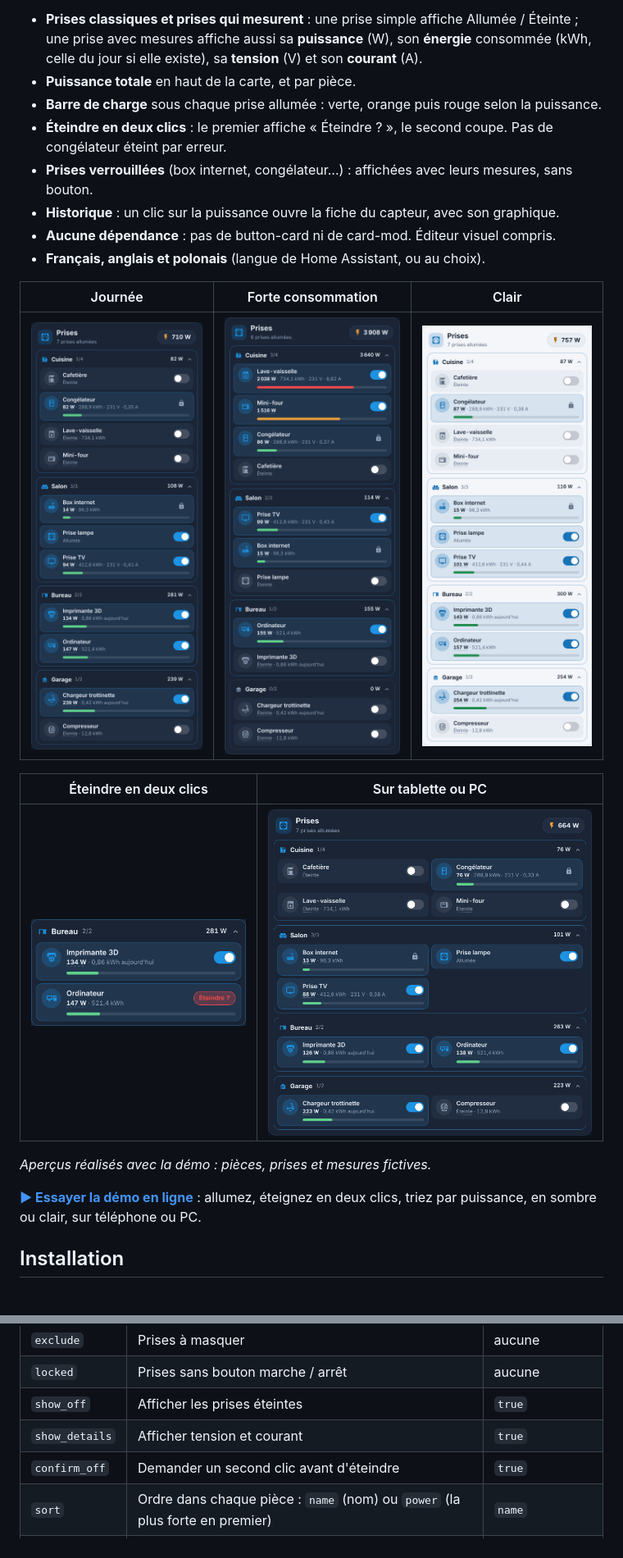
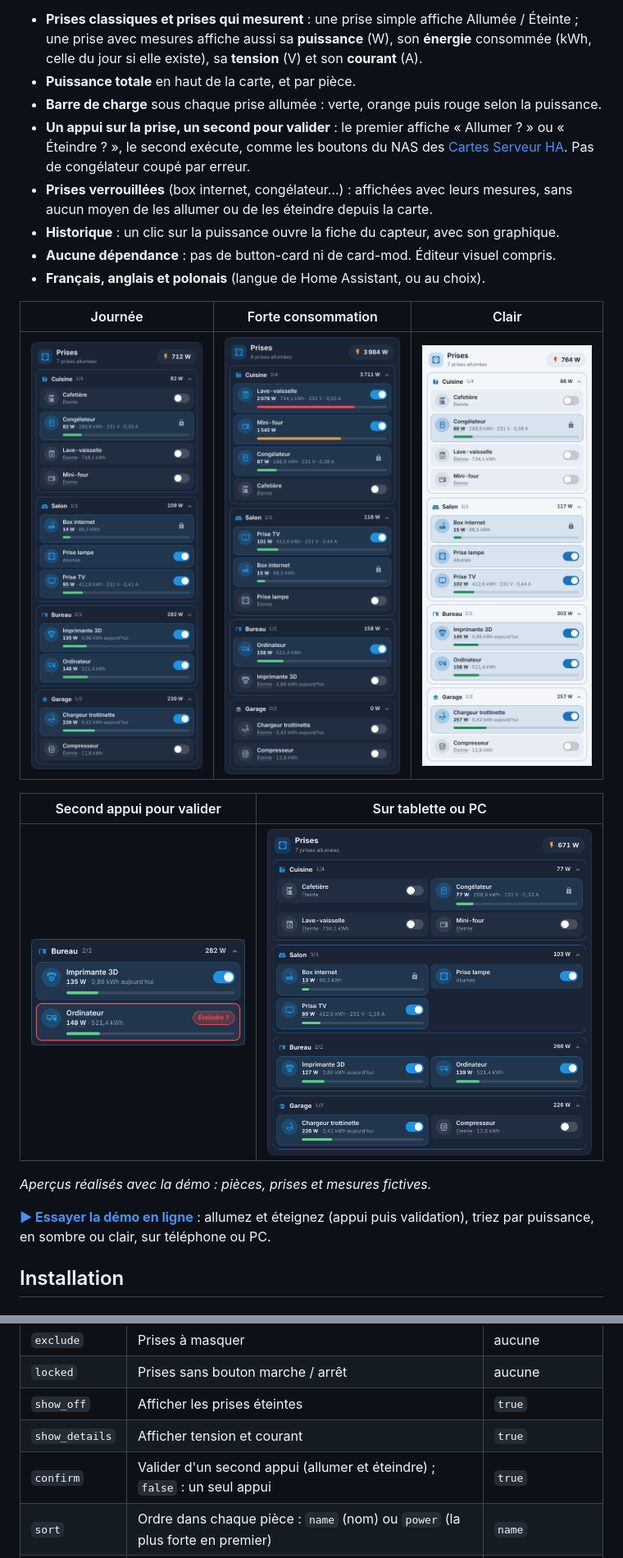
Before and after one commit to Marlboro62/prises-card, a Markdown page: README.md, 2 parts joined by grey strips. Shown at 82% size. GitHub-like rendering; pictures changed too: images/clair.png, images/confirmation.png, images/forte-conso.png.

```diff
--- a/README.md
+++ b/README.md
@@ -36,8 +36,8 @@
 - **Prises classiques et prises qui mesurent** : une prise simple affiche Allumée / Éteinte ; une prise avec mesures affiche aussi sa **puissance** (W), son **énergie** consommée (kWh, celle du jour si elle existe), sa **tension** (V) et son **courant** (A).
 - **Puissance totale** en haut de la carte, et par pièce.
 - **Barre de charge** sous chaque prise allumée : verte, orange puis rouge selon la puissance.
-- **Éteindre en deux clics** : le premier affiche « Éteindre ? », le second coupe. Pas de congélateur éteint par erreur.
-- **Prises verrouillées** (box internet, congélateur…) : affichées avec leurs mesures, sans bouton.
+- **Un appui sur la prise, un second pour valider** : le premier affiche « Allumer ? » ou « Éteindre ? », le second exécute, comme les boutons du NAS des [Cartes Serveur HA](https://github.com/Marlboro62/serveur-ha-card). Pas de congélateur coupé par erreur.
+- **Prises verrouillées** (box internet, congélateur…) : affichées avec leurs mesures, sans aucun moyen de les allumer ou de les éteindre depuis la carte.
 - **Historique** : un clic sur la puissance ouvre la fiche du capteur, avec son graphique.
 - **Aucune dépendance** : pas de button-card ni de card-mod. Éditeur visuel compris.
 - **Français, anglais et polonais** (langue de Home Assistant, ou au choix).
@@ -46,13 +46,13 @@
 | --- | --- | --- |
 | <img src="https://raw.githubusercontent.com/Marlboro62/prises-card/main/images/journee.png" alt="Journée" width="300"> | <img src="https://raw.githubusercontent.com/Marlboro62/prises-card/main/images/forte-conso.png" alt="Forte consommation" width="300"> | <img src="https://raw.githubusercontent.com/Marlboro62/prises-card/main/images/clair.png" alt="Clair" width="300"> |
 
-| Éteindre en deux clics | Sur tablette ou PC |
+| Second appui pour valider | Sur tablette ou PC |
 | --- | --- |
 | <img src="https://raw.githubusercontent.com/Marlboro62/prises-card/main/images/confirmation.png" alt="Confirmation avant d'éteindre" width="300"> | <img src="https://raw.githubusercontent.com/Marlboro62/prises-card/main/images/tablette.png" alt="Deux colonnes sur tablette ou PC" width="460"> |
 
 *Aperçus réalisés avec la démo : pièces, prises et mesures fictives.*
 
-**[▶ Essayer la démo en ligne](https://marlboro62.github.io/prises-card/docs/demo.html)** : allumez, éteignez en deux clics, triez par puissance, en sombre ou clair, sur téléphone ou PC.
+**[▶ Essayer la démo en ligne](https://marlboro62.github.io/prises-card/docs/demo.html)** : allumez et éteignez (appui puis validation), triez par puissance, en sombre ou clair, sur téléphone ou PC.
 
 ## Installation
 
@@ -95,7 +105,7 @@ Si un interrupteur est pris pour une prise à tort, masquez-le avec `exclude`. S
 | `locked` | Prises sans bouton marche / arrêt | aucune |
 | `show_off` | Afficher les prises éteintes | `true` |
 | `show_details` | Afficher tension et courant | `true` |
-| `confirm_off` | Demander un second clic avant d'éteindre | `true` |
+| `confirm` | Valider d'un second appui (allumer et éteindre) ; `false` : un seul appui | `true` |
 | `sort` | Ordre dans chaque pièce : `name` (nom) ou `power` (la plus forte en premier) | `name` |
 | `max_power` | Puissance d'une barre pleine, en W (la barre devient orange vers 15 %, rouge vers 55 %) | `3680` |
 | `theme` | `v2` (bleu nuit), `auto` (clair si Home Assistant est en mode clair) ou `ha` (thème de Home Assistant) | `v2` |
```
Also changed, not shown: other parts of README.md (+11 -1 lines), 2 other files.
